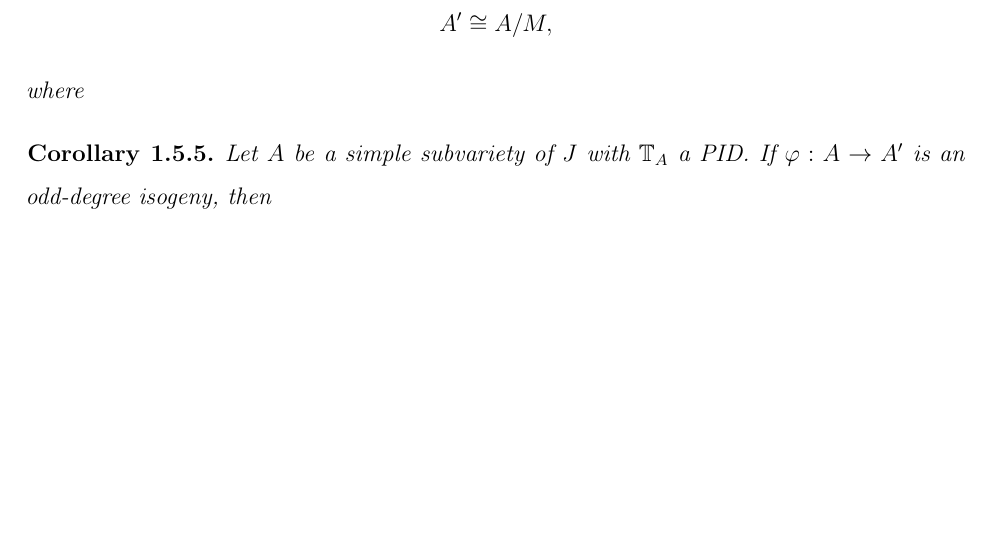
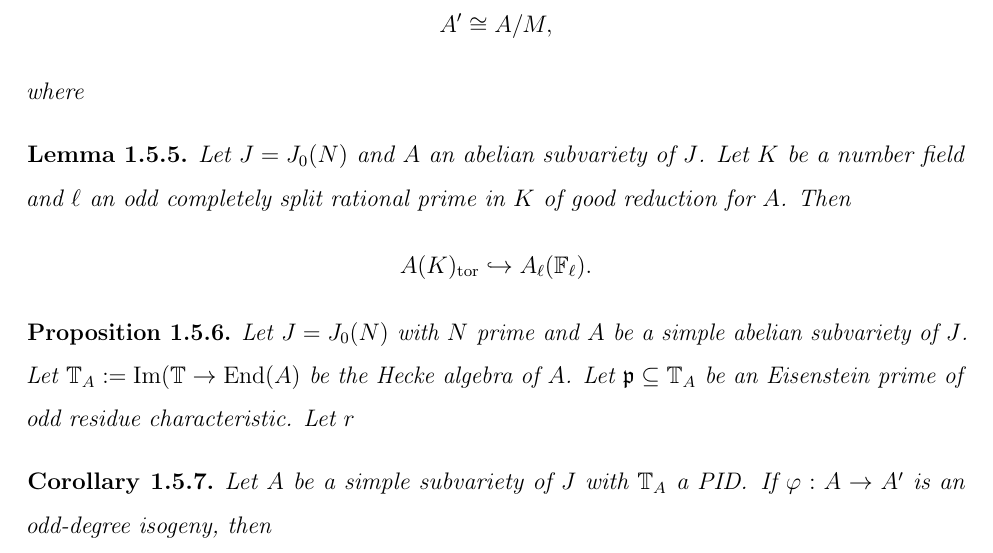
Before and after one commit to kevinywlui/thesis, a LaTeX thesis (isogeny.tex): part of page 11 of 11 before the commit and part of page 11 of 12 after it, cut so that both start at the same text, the shorter picture padded with empty space. Compiled offline with pdfLaTeX.

Commit message:
before massive rewrite of isognies

```diff
--- a/isogeny.tex
+++ b/isogeny.tex
@@ -546,8 +546,24 @@ where $\ell$ is any good prime.
     where
 \end{theorem}
 
+\begin{lemma}
+    Let $J = J_0(N)$ and $A$ an abelian subvariety of $J$. Let $K$ be a number
+    field and $\ell$ an odd completely split rational prime in $K$ of good
+    reduction for $A$. Then
+    \[
+        A(K)_\tor \hookrightarrow A_\ell(\FF_\ell).
+    \]
+\end{lemma}
+
+\begin{proposition}
+    Let $J=J_0(N)$ with $N$ prime and $A$ be a simple abelian subvariety of
+    $J$. Let $\TT_A:=\Im (\TT\to \End(A)$ be the Hecke algebra of $A$. Let
+    $\p\subseteq \TT_A$ be an Eisenstein prime of odd residue characteristic.
+    Let $r$
+\end{proposition}
+
 \begin{corollary}
-    Let $A$ be a simple subvariety of $J$ with $\TT_A$ a PID. If $\varphi:A\to
+    Let $A$ be a simple subvariety of $J$ with $\TT_A$ a PID\@. If $\varphi:A\to
     A'$ is an odd-degree isogeny, then
     \[
         A' \cong A/M,
```
Also changed, not shown: isogeny.tex (16 more changed lines).
